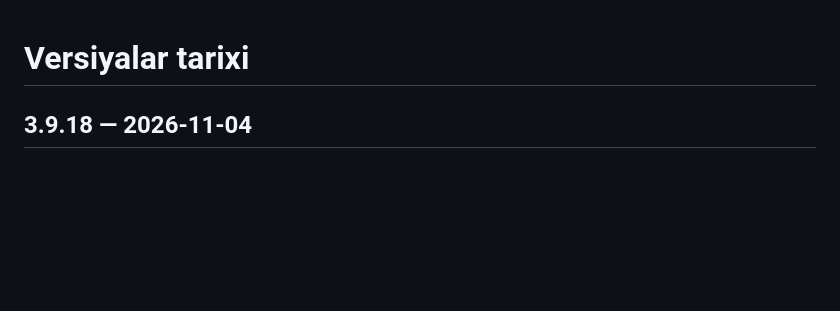
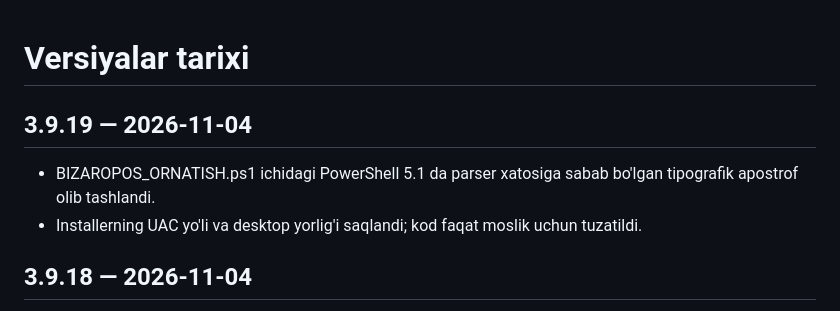
Before and after one commit to OSSWebDeveloper/ulugbek_xozmag, a Markdown page: VERSIYALAR.md, the part around the change. GitHub-like rendering; blank space fills up the shorter version.

Commit message:
docs: BizaroPOS v3.9.19

```diff
--- a/VERSIYALAR.md
+++ b/VERSIYALAR.md
@@ -1,4 +1,9 @@
 # Versiyalar tarixi
+
+## 3.9.19 — 2026-11-04
+
+- BIZAROPOS_ORNATISH.ps1 ichidagi PowerShell 5.1 da parser xatosiga sabab bo'lgan tipografik apostrof olib tashlandi.
+- Installerning UAC yo'li va desktop yorlig'i saqlandi; kod faqat moslik uchun tuzatildi.
 
 ## 3.9.18 — 2026-11-04
 
```
